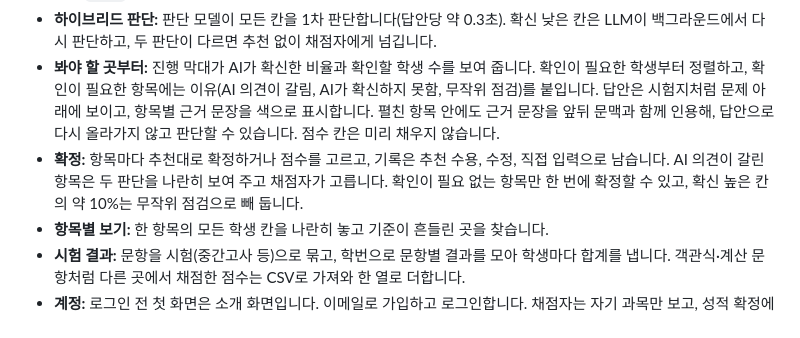
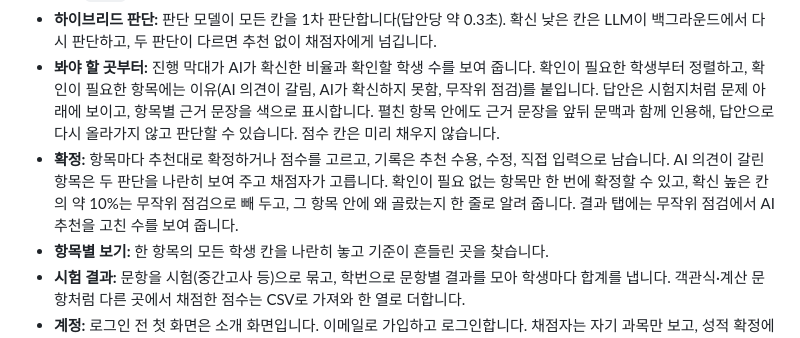
Before and after one commit to GrntKim/FastABC, a Markdown page: README.md, the part around the change. Drawn GitHub-style.

```diff
--- a/README.md
+++ b/README.md
@@ -18,7 +18,7 @@
 - **답안 업로드:** LMS에서 받은 CSV(학번, 이름, 답안)를 한꺼번에 올리거나, 종이 답안·문서를 한 건씩 넣습니다. PDF는 글자가 들어 있으면 이 컴퓨터에서 바로 읽고, 스캔본·사진·웹캠으로 찍은 답안은 AI가 글자로 옮깁니다. 읽은 글은 원본 옆에 띄워 채점자가 확인·수정한 뒤 저장하고, 채점 중이면 "저장하고 바로 채점"으로 그 답안만 채점합니다. 외부 API에는 이름·학번·이메일·전화번호를 지운 답안만 보냅니다. 채점 화면에는 이름과 학번이 보이고, "이름 가리고 채점"을 켜면 `S001` 같은 라벨만 보입니다.
 - **하이브리드 판단:** 판단 모델이 모든 칸을 1차 판단합니다(답안당 약 0.3초). 확신 낮은 칸은 LLM이 백그라운드에서 다시 판단하고, 두 판단이 다르면 추천 없이 채점자에게 넘깁니다.
 - **봐야 할 곳부터:** 진행 막대가 AI가 확신한 비율과 확인할 학생 수를 보여 줍니다. 확인이 필요한 학생부터 정렬하고, 확인이 필요한 항목에는 이유(AI 의견이 갈림, AI가 확신하지 못함, 무작위 점검)를 붙입니다. 답안은 시험지처럼 문제 아래에 보이고, 항목별 근거 문장을 색으로 표시합니다. 펼친 항목 안에도 근거 문장을 앞뒤 문맥과 함께 인용해, 답안으로 다시 올라가지 않고 판단할 수 있습니다. 점수 칸은 미리 채우지 않습니다.
-- **확정:** 항목마다 추천대로 확정하거나 점수를 고르고, 기록은 추천 수용, 수정, 직접 입력으로 남습니다. AI 의견이 갈린 항목은 두 판단을 나란히 보여 주고 채점자가 고릅니다. 확인이 필요 없는 항목만 한 번에 확정할 수 있고, 확신 높은 칸의 약 10%는 무작위 점검으로 빼 둡니다.
+- **확정:** 항목마다 추천대로 확정하거나 점수를 고르고, 기록은 추천 수용, 수정, 직접 입력으로 남습니다. AI 의견이 갈린 항목은 두 판단을 나란히 보여 주고 채점자가 고릅니다. 확인이 필요 없는 항목만 한 번에 확정할 수 있고, 확신 높은 칸의 약 10%는 무작위 점검으로 빼 두고, 그 항목 안에 왜 골랐는지 한 줄로 알려 줍니다. 결과 탭에는 무작위 점검에서 AI 추천을 고친 수를 보여 줍니다.
 - **항목별 보기:** 한 항목의 모든 학생 칸을 나란히 놓고 기준이 흔들린 곳을 찾습니다.
 - **시험 결과:** 문항을 시험(중간고사 등)으로 묶고, 학번으로 문항별 결과를 모아 학생마다 합계를 냅니다. 객관식·계산 문항처럼 다른 곳에서 채점한 점수는 CSV로 가져와 한 열로 더합니다.
 - **계정:** 로그인 전 첫 화면은 소개 화면입니다. 이메일로 가입하고 로그인합니다. 채점자는 자기 과목만 보고, 성적 확정에는 로그인한 계정이 확정자로 남습니다.
```
Also changed, not shown: docs/development.md (+4 -4 lines), docs/scenario.md (+3 -3 lines).
